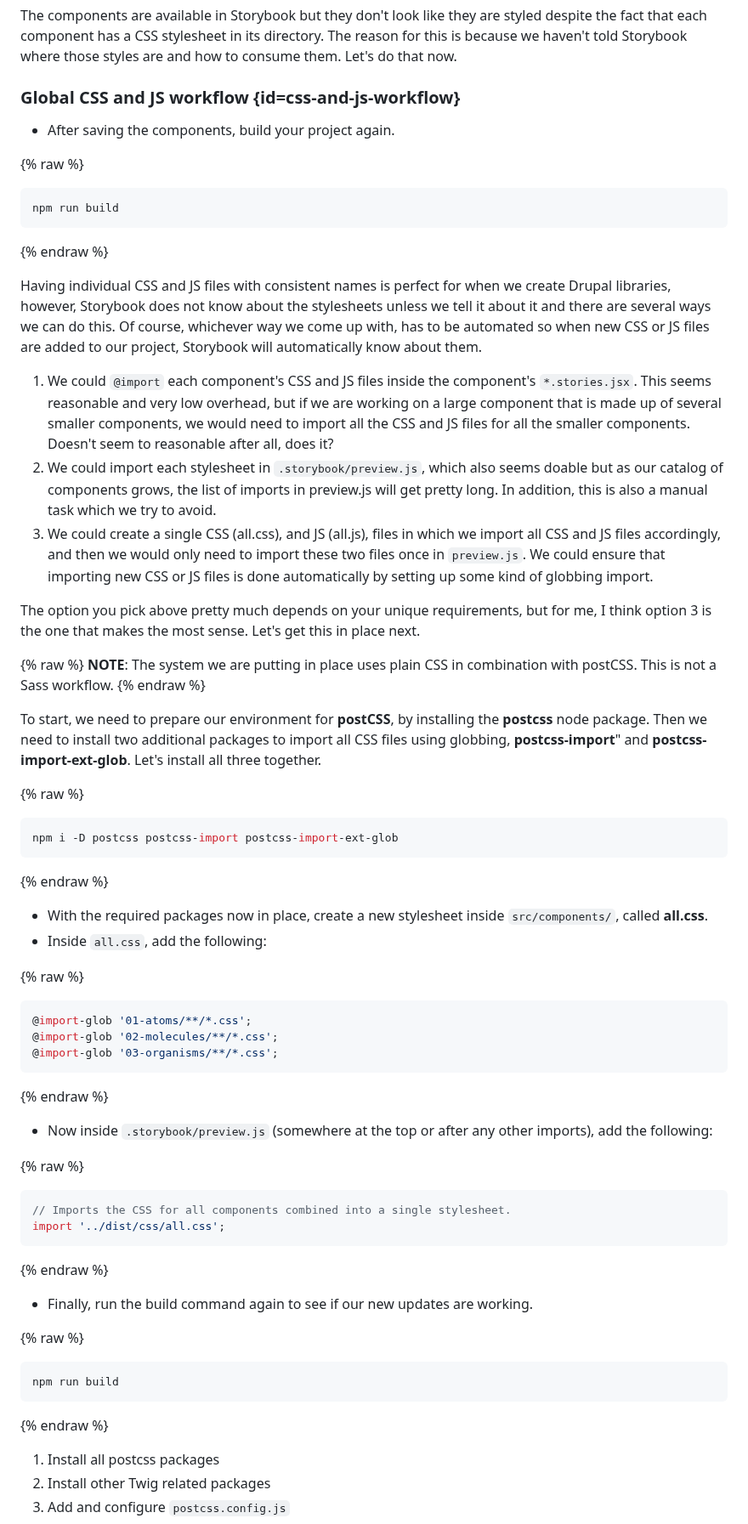
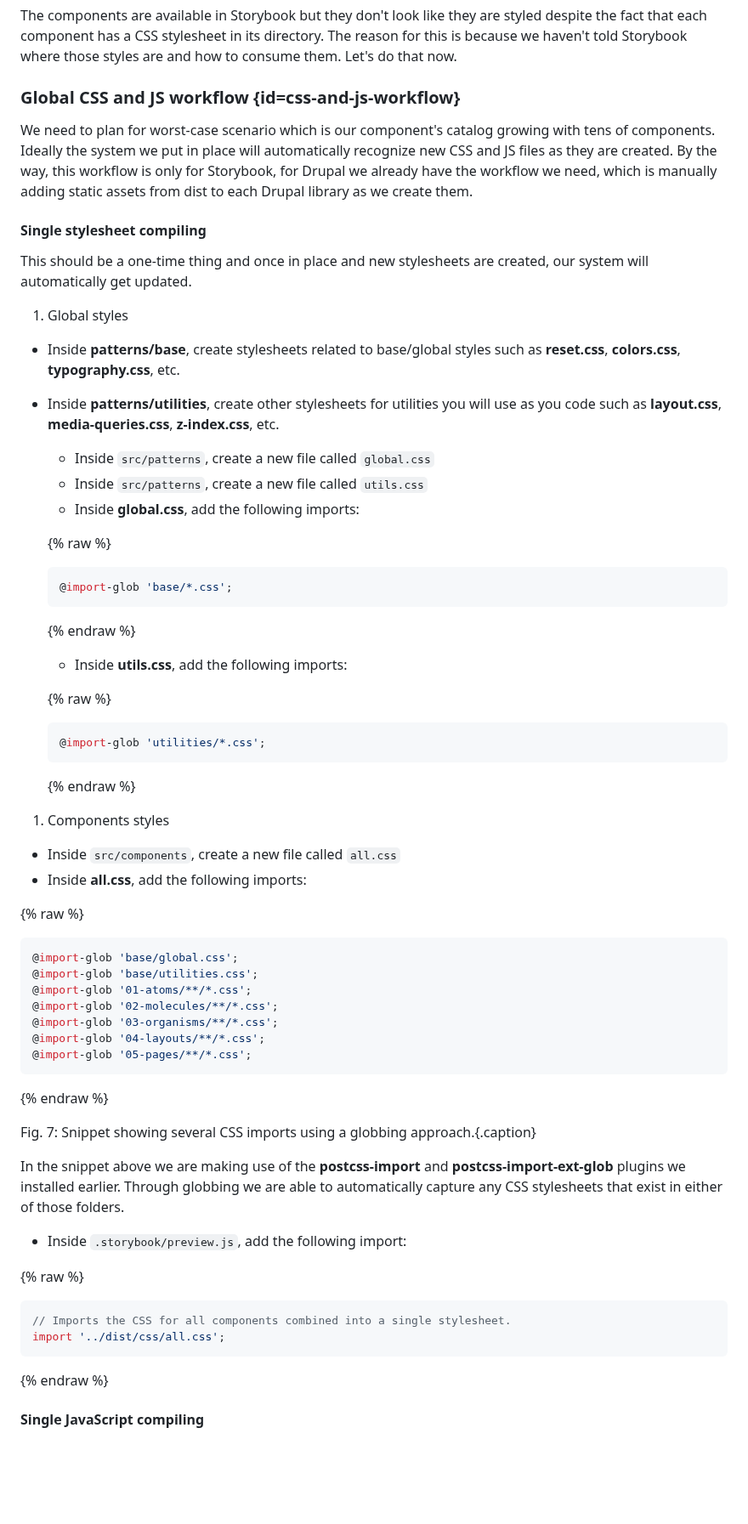
Before and after one commit to mariohernandez/mariohernandezio, a Markdown page: src/blog/vitejs.md, the part around one of its changes. Shown at 85% size. GitHub-like rendering; blank space fills up the shorter version.

Commit message:
Additional drafting of the post

````diff
--- a/src/blog/vitejs.md
+++ b/src/blog/vitejs.md
@@ -313,58 +320,65 @@ The components are available in Storybook but they don't look like they are styl
 
 ### Global CSS and JS workflow {id=css-and-js-workflow}
 
+We need to plan for worst-case scenario which is our component's catalog growing with tens of components. Ideally the system we put in place will automatically recognize new CSS and JS files as they are created. By the way, this workflow is only for Storybook, for Drupal we already have the workflow we need, which is manually adding static assets from dist to each Drupal library as we create them.
 
+#### Single stylesheet compiling
 
-* After saving the components, build your project again.
+This should be a one-time thing and once in place and new stylesheets are created, our system will automatically get updated.
 
-{% raw %}
+1. Global styles
 
-```shell
-npm run build
-```
+* Inside **patterns/base**, create stylesheets related to base/global styles such as **reset.css**, **colors.css**, **typography.css**, etc.
+* Inside **patterns/utilities**, create other stylesheets for utilities you will use as you code such as **layout.css**, **media-queries.css**, **z-index.css**, etc.
 
-{% endraw %}
+  * Inside `src/patterns`, create a new file called `global.css`
+  * Inside `src/patterns`, create a new file called `utils.css`
+  * Inside **global.css**, add the following imports:
 
-Having individual CSS and JS files with consistent names is perfect for when we create Drupal libraries, however, Storybook does not know about the stylesheets unless we tell it about it and there are several ways we can do this. Of course, whichever way we come up with, has to be automated so when new CSS or JS files are added to our project, Storybook will automatically know about them.
+  {% raw %}
 
-1. We could `@import` each component's CSS and JS files inside the component's `*.stories.jsx`. This seems reasonable and very low overhead, but if we are working on a large component that is made up of several smaller components, we would need to import all the CSS and JS files for all the smaller components. Doesn't seem to reasonable after all, does it?
-1. We could import each stylesheet in `.storybook/preview.js`, which also seems doable but as our catalog of components grows, the list of imports in preview.js will get pretty long. In addition, this is also a manual task which we try to avoid.
-1. We could create a single CSS (all.css), and JS (all.js), files in which we import all CSS and JS files accordingly, and then we would only need to import these two files once in `preview.js`. We could ensure that importing new CSS or JS files is done automatically by setting up some kind of globbing import.
+  ```css
+  @import-glob 'base/*.css';
+  ```
 
-The option you pick above pretty much depends on your unique requirements, but for me, I think option 3 is the one that makes the most sense.  Let's get this in place next.
+  {% endraw %}
 
-{% raw %}
-<span class="callout callout--warning">
-<strong>NOTE</strong>: The system we are putting in place uses plain CSS in combination with postCSS. This is not a Sass workflow.
-</span>
-{% endraw %}
+  * Inside **utils.css**, add the following imports:
 
-To start, we need to prepare our environment for **postCSS**, by installing the **postcss** node package. Then we need to install two additional packages to import all CSS files using globbing, **postcss-import**" and **postcss-import-ext-glob**. Let's install all three together.
+  {% raw %}
 
-{% raw %}
+  ```css
+  @import-glob 'utilities/*.css';
+  ```
 
-```shell
-npm i -D postcss postcss-import postcss-import-ext-glob
-```
+  {% endraw %}
 
-{% endraw %}
+1. Components styles
 
-* With the required packages now in place, create a new stylesheet inside `src/components/`, called **all.css**.
-* Inside `all.css`, add the following:
+  * Inside `src/components`, create a new file called `all.css`
+  * Inside **all.css**, add the following imports:
 
-{% raw %}
+  {% raw %}
 
-```shell
-@import-glob '01-atoms/**/*.css';
-@import-glob '02-molecules/**/*.css';
-@import-glob '03-organisms/**/*.css';
-```
+  ```css
+  @import-glob 'base/global.css';
+  @import-glob 'base/utilities.css';
+  @import-glob '01-atoms/**/*.css';
+  @import-glob '02-molecules/**/*.css';
+  @import-glob '03-organisms/**/*.css';
+  @import-glob '04-layouts/**/*.css';
+  @import-glob '05-pages/**/*.css';
+  ```
 
-{% endraw %}
+  {% endraw %}
 
-* Now inside `.storybook/preview.js` (somewhere at the top or after any other imports), add the following:
+Fig. 7: Snippet showing several CSS imports using a globbing approach.{.caption}
 
-{% raw %}
+In the snippet above we are making use of the **postcss-import** and **postcss-import-ext-glob** plugins we installed earlier. Through globbing we are able to automatically capture any CSS stylesheets that exist in either of those folders.
+
+ * Inside `.storybook/preview.js`, add the following import:
+
+ {% raw %}
 
 ```js
 // Imports the CSS for all components combined into a single stylesheet.
@@ -373,22 +387,5 @@ import '../dist/css/all.css';
 
 {% endraw %}
 
-* Finally, run the build command again to see if our new updates are working.
+#### Single JavaScript compiling
 
-{% raw %}
-
-```shell
-npm run build
-```
-
-{% endraw %}
-
-
-1. Install all postcss packages
-1. Install other Twig related packages
-1. Add and configure `postcss.config.js`
-
-
-
-
-
````
Also changed, not shown: other parts of src/blog/vitejs.md (+13 -62 lines).
